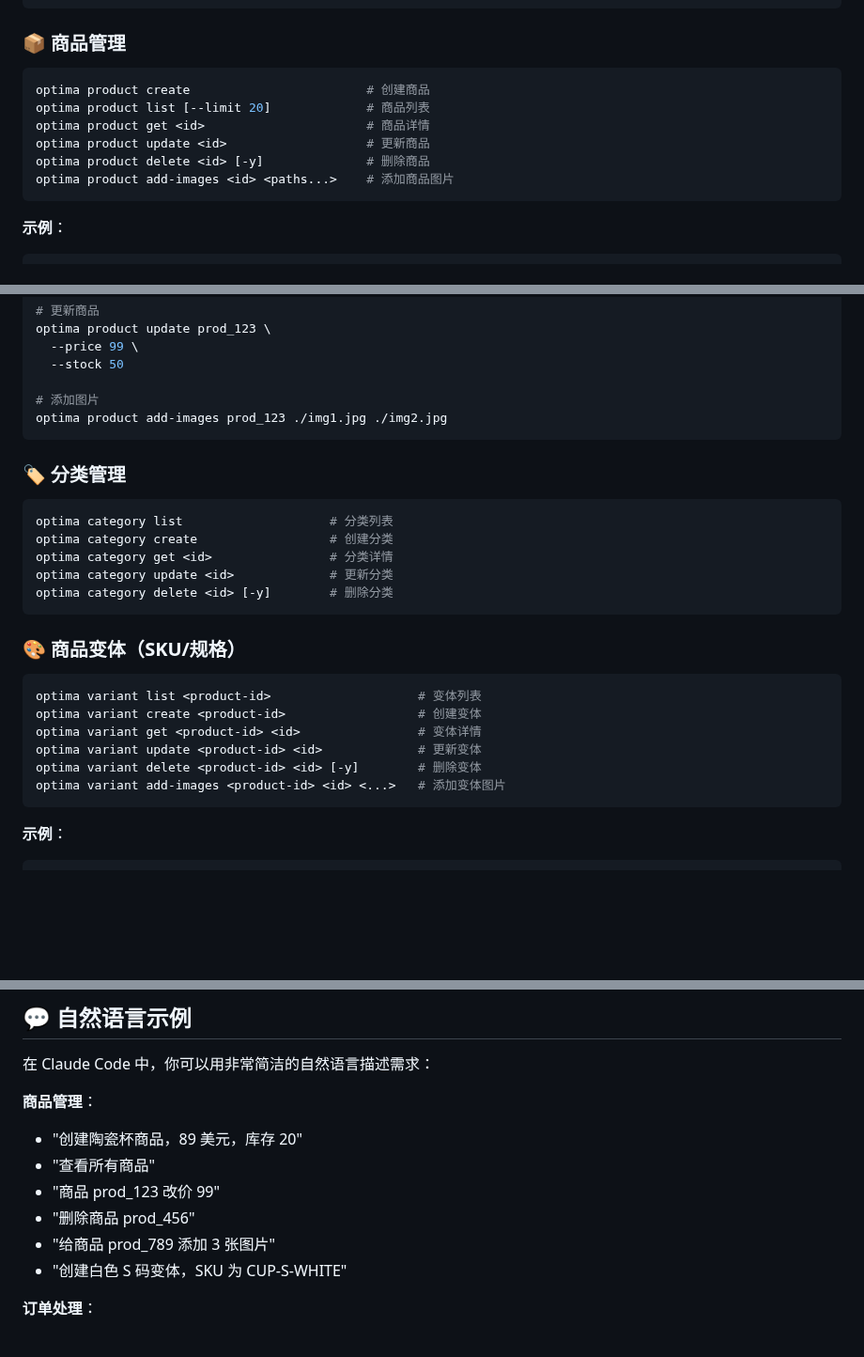
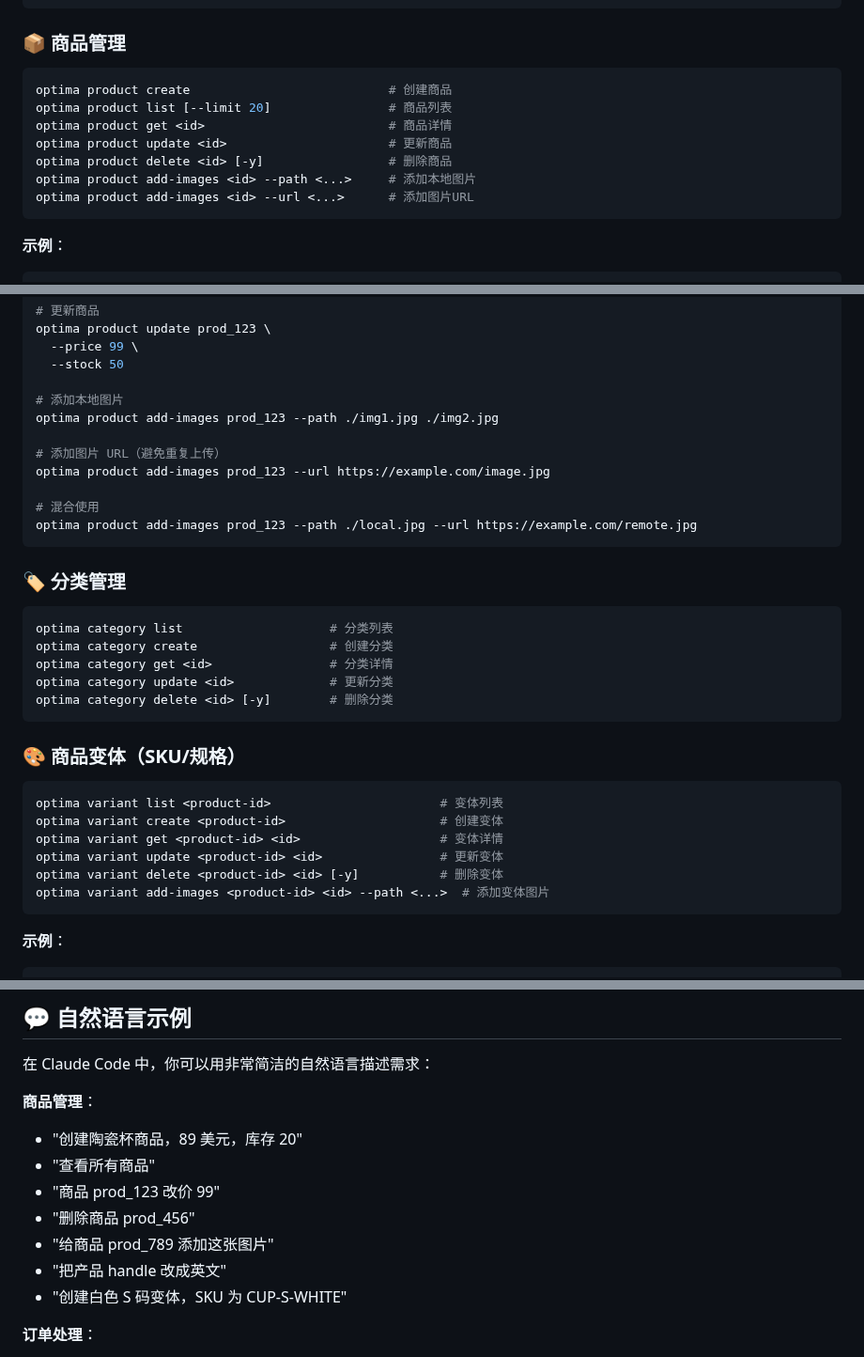
Before and after one commit to Optima-Chat/optima-cli, a Markdown page: README.md, 3 parts joined by grey strips. Shown at 94% size. GitHub-like rendering; blank space fills up the shorter version.

Commit message:
docs: update README for v0.9.0
- Updated version number to v0.9.0
- Updated add-images command examples to use --path and --url options
- Added merchant url command
- Updated natural language examples

🤖 Generated with [Claude Code](https://claude.com/claude-code)

Co-Authored-By: Claude <noreply@anthropic.com>

````diff
--- a/README.md
+++ b/README.md
@@ -160,12 +160,13 @@ optima auth whoami      # 查看当前用户
 ### 📦 商品管理
 
 ```bash
-optima product create                        # 创建商品
-optima product list [--limit 20]             # 商品列表
-optima product get <id>                      # 商品详情
-optima product update <id>                   # 更新商品
-optima product delete <id> [-y]              # 删除商品
-optima product add-images <id> <paths...>    # 添加商品图片
+optima product create                           # 创建商品
+optima product list [--limit 20]                # 商品列表
+optima product get <id>                         # 商品详情
+optima product update <id>                      # 更新商品
+optima product delete <id> [-y]                 # 删除商品
+optima product add-images <id> --path <...>     # 添加本地图片
+optima product add-images <id> --url <...>      # 添加图片URL
 ```
 
 **示例**：
@@ -184,8 +185,14 @@ optima product update prod_123 \
   --price 99 \
   --stock 50
 
-# 添加图片
-optima product add-images prod_123 ./img1.jpg ./img2.jpg
+# 添加本地图片
+optima product add-images prod_123 --path ./img1.jpg ./img2.jpg
+
+# 添加图片 URL（避免重复上传）
+optima product add-images prod_123 --url https://example.com/image.jpg
+
+# 混合使用
+optima product add-images prod_123 --path ./local.jpg --url https://example.com/remote.jpg
 ```
 
 ### 🏷 分类管理
@@ -201,12 +208,12 @@ optima category delete <id> [-y]        # 删除分类
 ### 🎨 商品变体（SKU/规格）
 
 ```bash
-optima variant list <product-id>                    # 变体列表
-optima variant create <product-id>                  # 创建变体
-optima variant get <product-id> <id>                # 变体详情
-optima variant update <product-id> <id>             # 更新变体
-optima variant delete <product-id> <id> [-y]        # 删除变体
-optima variant add-images <product-id> <id> <...>   # 添加变体图片
+optima variant list <product-id>                       # 变体列表
+optima variant create <product-id>                     # 创建变体
+optima variant get <product-id> <id>                   # 变体详情
+optima variant update <product-id> <id>                # 更新变体
+optima variant delete <product-id> <id> [-y]           # 删除变体
+optima variant add-images <product-id> <id> --path <...>  # 添加变体图片
 ```
 
 **示例**：
@@ -425,7 +433,8 @@ optima i18n product create prod_123 \
 - "查看所有商品"
 - "商品 prod_123 改价 99"
 - "删除商品 prod_456"
-- "给商品 prod_789 添加 3 张图片"
+- "给商品 prod_789 添加这张图片"
+- "把产品 handle 改成英文"
 - "创建白色 S 码变体，SKU 为 CUP-S-WHITE"
 
 **订单处理**：
````
Also changed, not shown: other parts of README.md (+5 -4 lines).
